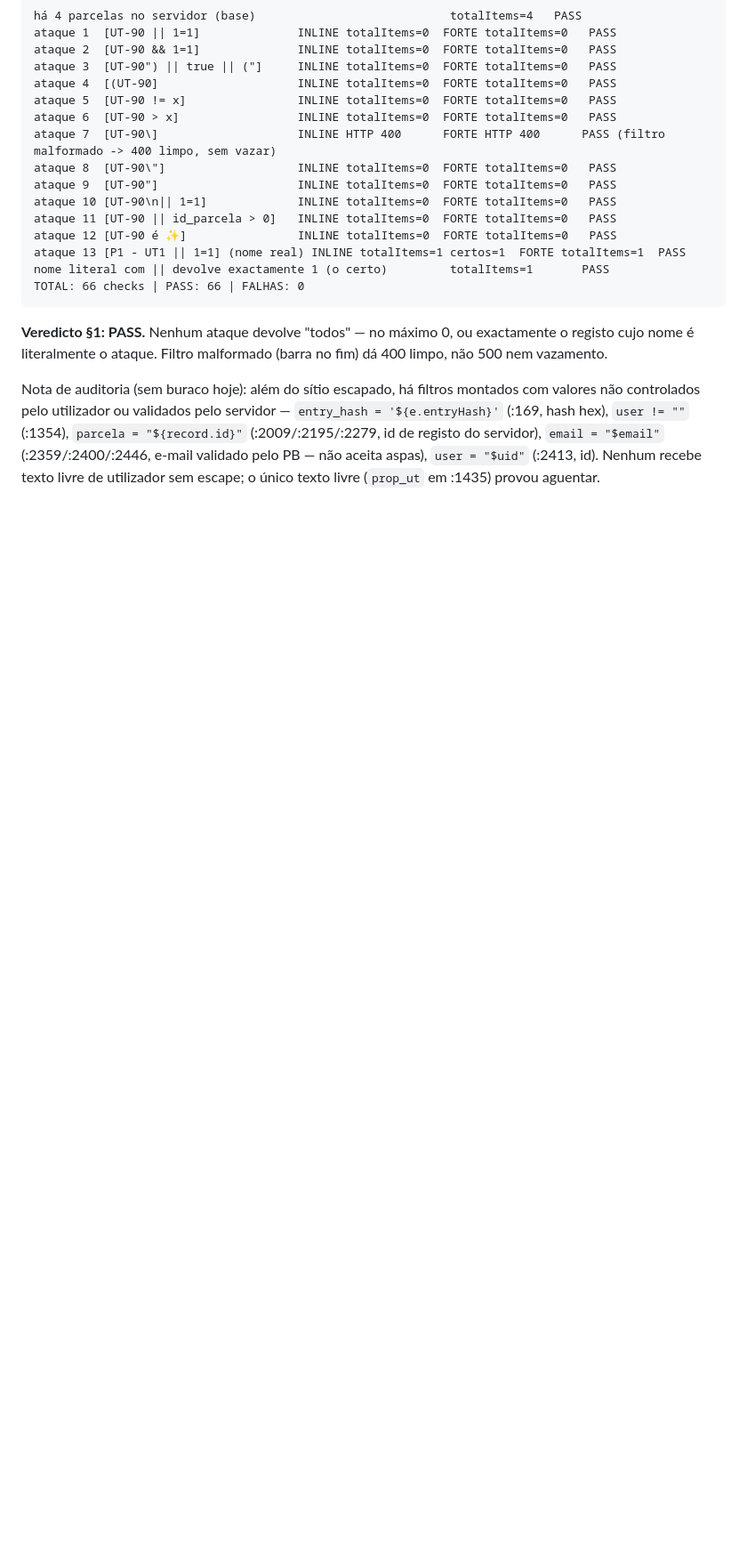
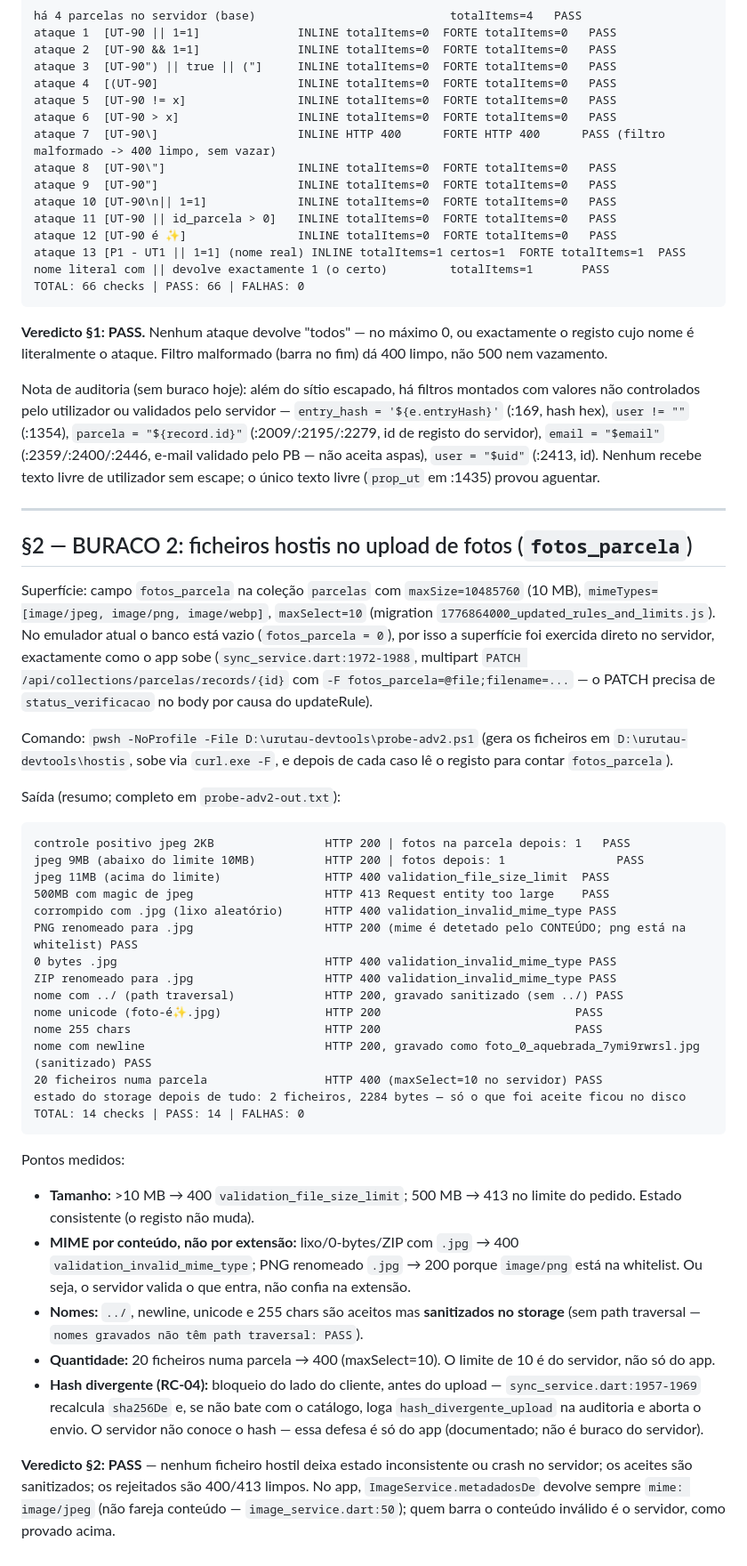
Before and after one commit to xAngryBadger/urutau, a Markdown page: docs/adversario-handshake.md, the part around the change. Shown at 89% size. Drawn GitHub-style; blank space fills up the shorter version.

Commit message:
docs(seguranca): adversario-handshake §2 — buraco 2 (ficheiros hostis) PASS
- Prova ao vivo contra PB 0.36.4 (probe-adv2.ps1, 14/14 PASS): 11MB->400 size limit, 500MB->413, lixo/0-bytes/ZIP->400 invalid_mime (mime por conteúdo), PNG renomeado->200 (whitelist), nomes com ../, newline, unicode, 255 chars->200 mas sanitizados no storage, 20 ficheiros->400 (maxSelect=10 servidor). Estado do storage consistente; hash divergente bloqueado no cliente antes do upload (sync_service.dart:1957-1969, RC-04).

Gates: flutter analyze 0 erros | flutter test 166/166 pass

````diff
--- a/docs/adversario-handshake.md
+++ b/docs/adversario-handshake.md
@@ -59,3 +59,40 @@ TOTAL: 66 checks | PASS: 66 | FALHAS: 0
 **Veredicto §1: PASS.** Nenhum ataque devolve "todos" — no máximo 0, ou exactamente o registo cujo nome é literalmente o ataque. Filtro malformado (barra no fim) dá 400 limpo, não 500 nem vazamento.
 
 Nota de auditoria (sem buraco hoje): além do sítio escapado, há filtros montados com valores não controlados pelo utilizador ou validados pelo servidor — `entry_hash = '${e.entryHash}'` (:169, hash hex), `user != ""` (:1354), `parcela = "${record.id}"` (:2009/:2195/:2279, id de registo do servidor), `email = "$email"` (:2359/:2400/:2446, e-mail validado pelo PB — não aceita aspas), `user = "$uid"` (:2413, id). Nenhum recebe texto livre de utilizador sem escape; o único texto livre (`prop_ut` em :1435) provou aguentar.
+
+---
+
+## §2 — BURACO 2: ficheiros hostis no upload de fotos (`fotos_parcela`)
+
+Superfície: campo `fotos_parcela` na coleção `parcelas` com `maxSize=10485760` (10 MB), `mimeTypes=[image/jpeg, image/png, image/webp]`, `maxSelect=10` (migration `1776864000_updated_rules_and_limits.js`). No emulador atual o banco está vazio (`fotos_parcela = 0`), por isso a superfície foi exercida direto no servidor, exactamente como o app sobe (`sync_service.dart:1972-1988`, multipart `PATCH /api/collections/parcelas/records/{id}` com `-F fotos_parcela=@file;filename=...` — o PATCH precisa de `status_verificacao` no body por causa do updateRule).
+
+Comando: `pwsh -NoProfile -File D:\urutau-devtools\probe-adv2.ps1` (gera os ficheiros em `D:\urutau-devtools\hostis`, sobe via `curl.exe -F`, e depois de cada caso lê o registo para contar `fotos_parcela`).
+
+Saída (resumo; completo em `probe-adv2-out.txt`):
+
+```
+controle positivo jpeg 2KB                HTTP 200 | fotos na parcela depois: 1   PASS
+jpeg 9MB (abaixo do limite 10MB)          HTTP 200 | fotos depois: 1                PASS
+jpeg 11MB (acima do limite)               HTTP 400 validation_file_size_limit  PASS
+500MB com magic de jpeg                   HTTP 413 Request entity too large    PASS
+corrompido com .jpg (lixo aleatório)      HTTP 400 validation_invalid_mime_type PASS
+PNG renomeado para .jpg                   HTTP 200 (mime é detetado pelo CONTEÚDO; png está na whitelist) PASS
+0 bytes .jpg                              HTTP 400 validation_invalid_mime_type PASS
+ZIP renomeado para .jpg                   HTTP 400 validation_invalid_mime_type PASS
+nome com ../ (path traversal)             HTTP 200, gravado sanitizado (sem ../) PASS
+nome unicode (foto-é✨.jpg)               HTTP 200                            PASS
+nome 255 chars                            HTTP 200                            PASS
+nome com newline                          HTTP 200, gravado como foto_0_aquebrada_7ymi9rwrsl.jpg (sanitizado) PASS
+20 ficheiros numa parcela                 HTTP 400 (maxSelect=10 no servidor) PASS
+estado do storage depois de tudo: 2 ficheiros, 2284 bytes — só o que foi aceite ficou no disco
+TOTAL: 14 checks | PASS: 14 | FALHAS: 0
+```
+
+Pontos medidos:
+- **Tamanho:** >10 MB → 400 `validation_file_size_limit`; 500 MB → 413 no limite do pedido. Estado consistente (o registo não muda).
+- **MIME por conteúdo, não por extensão:** lixo/0-bytes/ZIP com `.jpg` → 400 `validation_invalid_mime_type`; PNG renomeado `.jpg` → 200 porque `image/png` está na whitelist. Ou seja, o servidor valida o que entra, não confia na extensão.
+- **Nomes:** `../`, newline, unicode e 255 chars são aceitos mas **sanitizados no storage** (sem path traversal — `nomes gravados não têm path traversal: PASS`).
+- **Quantidade:** 20 ficheiros numa parcela → 400 (maxSelect=10). O limite de 10 é do servidor, não só do app.
+- **Hash divergente (RC-04):** bloqueio do lado do cliente, antes do upload — `sync_service.dart:1957-1969` recalcula `sha256De` e, se não bate com o catálogo, loga `hash_divergente_upload` na auditoria e aborta o envio. O servidor não conoce o hash — essa defesa é só do app (documentado; não é buraco do servidor).
+
+**Veredicto §2: PASS** — nenhum ficheiro hostil deixa estado inconsistente ou crash no servidor; os aceites são sanitizados; os rejeitados são 400/413 limpos. No app, `ImageService.metadadosDe` devolve sempre `mime: image/jpeg` (não fareja conteúdo — `image_service.dart:50`); quem barra o conteúdo inválido é o servidor, como provado acima.
````
